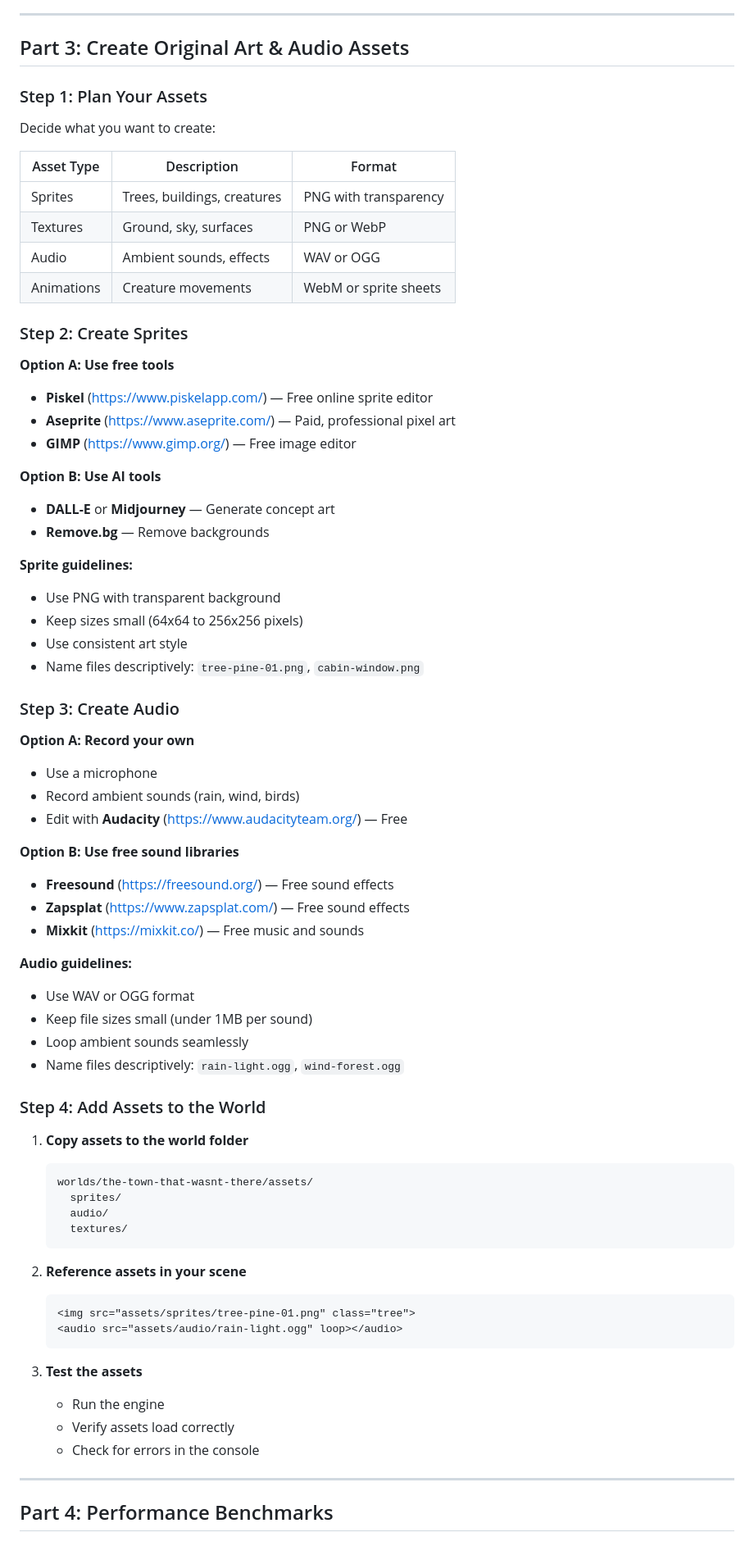
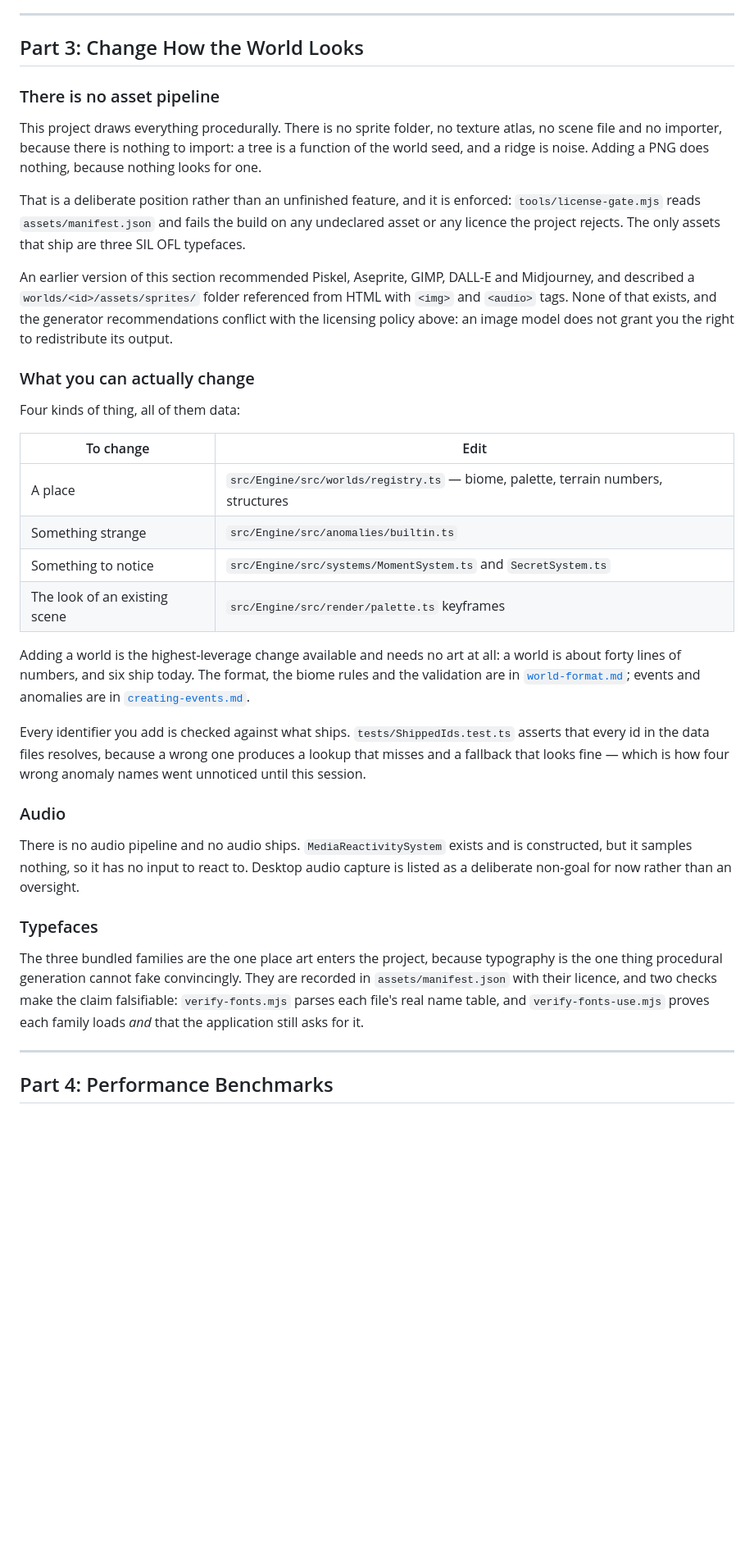
Before and after one commit to realizations/anomaly-engine, a Markdown page: docs/setup-guide.md, the part around one of its changes. Shown at 82% size. GitHub-like rendering; blank space fills up the shorter version.

Commit message:
docs(setup): stop telling contributors to build an asset pipeline that does not exist
Part 3 was 'Create Original Art & Audio Assets'. It recommended Piskel, Aseprite,
GIMP, DALL-E and Midjourney, then described copying PNGs into
worlds/<id>/assets/sprites/ and referencing them from HTML with <img> and <audio>
tags.

There is no such pipeline. A world is data and the renderer draws it; there is no
importer because there is nothing to import. Those recommendations also contradict
the project's stated position -- no third-party art -- and the licence gate that
enforces it, and an image model does not grant redistribution rights over its output.

Replaced with what a contributor can actually change: the four data files, the
format and event documentation, and the reason every id in them is now asserted by
a test. Audio is stated as the non-goal it is. Typefaces stay, since they are the
one place art legitimately enters.

Part 4 told you to benchmark Low, Medium, High and Ultra quality presets. None of
those exist; the engine has one dial, a render scale, plus an automatic mode. Now
benchmarks render scale, and says to prefer frame time over FPS, which is the
number that actually indicates whether a wallpaper is stuttering.

Verified the replacement commands against the engine: setRenderScale(scale|null)
and window.__engine are both real.

````diff
--- a/docs/setup-guide.md
+++ b/docs/setup-guide.md
@@ -153,74 +153,61 @@ This guide walks you through everything step by step. No prior experience needed
 
 ---
 
-## Part 3: Create Original Art & Audio Assets
+## Part 3: Change How the World Looks
 
-### Step 1: Plan Your Assets
+### There is no asset pipeline
 
-Decide what you want to create:
+This project draws everything procedurally. There is no sprite folder, no texture
+atlas, no scene file and no importer, because there is nothing to import: a tree is
+a function of the world seed, and a ridge is noise. Adding a PNG does nothing,
+because nothing looks for one.
 
-| Asset Type | Description | Format |
-|------------|-------------|--------|
-| Sprites | Trees, buildings, creatures | PNG with transparency |
-| Textures | Ground, sky, surfaces | PNG or WebP |
-| Audio | Ambient sounds, effects | WAV or OGG |
-| Animations | Creature movements | WebM or sprite sheets |
+That is a deliberate position rather than an unfinished feature, and it is enforced:
+`tools/license-gate.mjs` reads `assets/manifest.json` and fails the build on any
+undeclared asset or any licence the project rejects. The only assets that ship are
+three SIL OFL typefaces.
 
-### Step 2: Create Sprites
+An earlier version of this section recommended Piskel, Aseprite, GIMP, DALL-E and
+Midjourney, and described a `worlds/<id>/assets/sprites/` folder referenced from
+HTML with `<img>` and `<audio>` tags. None of that exists, and the generator
+recommendations conflict with the licensing policy above: an image model does not
+grant you the right to redistribute its output.
 
-**Option A: Use free tools**
-- **Piskel** (https://www.piskelapp.com/) — Free online sprite editor
-- **Aseprite** (https://www.aseprite.com/) — Paid, professional pixel art
-- **GIMP** (https://www.gimp.org/) — Free image editor
+### What you can actually change
 
-**Option B: Use AI tools**
-- **DALL-E** or **Midjourney** — Generate concept art
-- **Remove.bg** — Remove backgrounds
+Four kinds of thing, all of them data:
 
-**Sprite guidelines:**
-- Use PNG with transparent background
-- Keep sizes small (64x64 to 256x256 pixels)
-- Use consistent art style
-- Name files descriptively: `tree-pine-01.png`, `cabin-window.png`
+| To change | Edit |
+|---|---|
+| A place | `src/Engine/src/worlds/registry.ts` — biome, palette, terrain numbers, structures |
+| Something strange | `src/Engine/src/anomalies/builtin.ts` |
+| Something to notice | `src/Engine/src/systems/MomentSystem.ts` and `SecretSystem.ts` |
+| The look of an existing scene | `src/Engine/src/render/palette.ts` keyframes |
 
-### Step 3: Create Audio
+Adding a world is the highest-leverage change available and needs no art at all:
+a world is about forty lines of numbers, and six ship today. The format, the biome
+rules and the validation are in [`world-format.md`](world-format.md); events and
+anomalies are in [`creating-events.md`](creating-events.md).
 
-**Option A: Record your own**
-- Use a microphone
-- Record ambient sounds (rain, wind, birds)
-- Edit with **Audacity** (https://www.audacityteam.org/) — Free
+Every identifier you add is checked against what ships. `tests/ShippedIds.test.ts`
+asserts that every id in the data files resolves, because a wrong one produces a
+lookup that misses and a fallback that looks fine — which is how four wrong
+anomaly names went unnoticed until this session.
 
-**Option B: Use free sound libraries**
-- **Freesound** (https://freesound.org/) — Free sound effects
-- **Zapsplat** (https://www.zapsplat.com/) — Free sound effects
-- **Mixkit** (https://mixkit.co/) — Free music and sounds
+### Audio
 
-**Audio guidelines:**
-- Use WAV or OGG format
-- Keep file sizes small (under 1MB per sound)
-- Loop ambient sounds seamlessly
-- Name files descriptively: `rain-light.ogg`, `wind-forest.ogg`
+There is no audio pipeline and no audio ships. `MediaReactivitySystem` exists and
+is constructed, but it samples nothing, so it has no input to react to. Desktop
+audio capture is listed as a deliberate non-goal for now rather than an oversight.
 
-### Step 4: Add Assets to the World
+### Typefaces
 
-1. **Copy assets to the world folder**
-   ```
-   worlds/the-town-that-wasnt-there/assets/
-     sprites/
-     audio/
-     textures/
-   ```
-
-2. **Reference assets in your scene**
-   ```html
-   <img src="assets/sprites/tree-pine-01.png" class="tree">
-   <audio src="assets/audio/rain-light.ogg" loop></audio>
-   ```
-
-3. **Test the assets**
-   - Run the engine
-   - Verify assets load correctly
-   - Check for errors in the console
+The three bundled families are the one place art enters the project, because
+typography is the one thing procedural generation cannot fake convincingly. They
+are recorded in `assets/manifest.json` with their licence, and two checks make the
+claim falsifiable: `verify-fonts.mjs` parses each file's real name table, and
+`verify-fonts-use.mjs` proves each family loads *and* that the application still
+asks for it.
 
 ---
 
````
Also changed, not shown: other parts of docs/setup-guide.md (+27 -10 lines).
